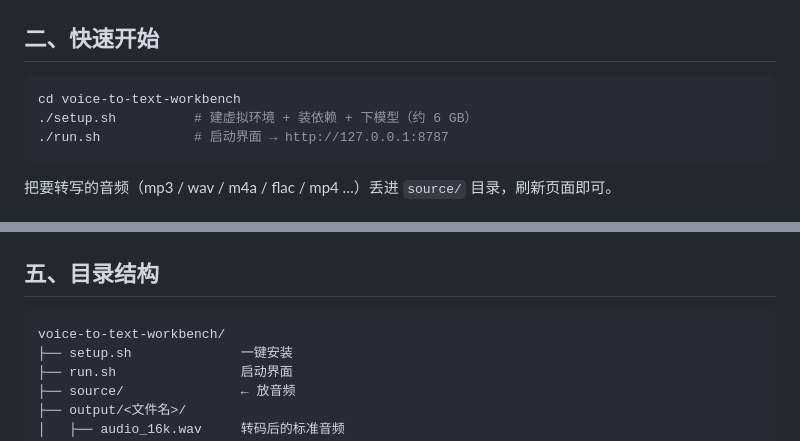
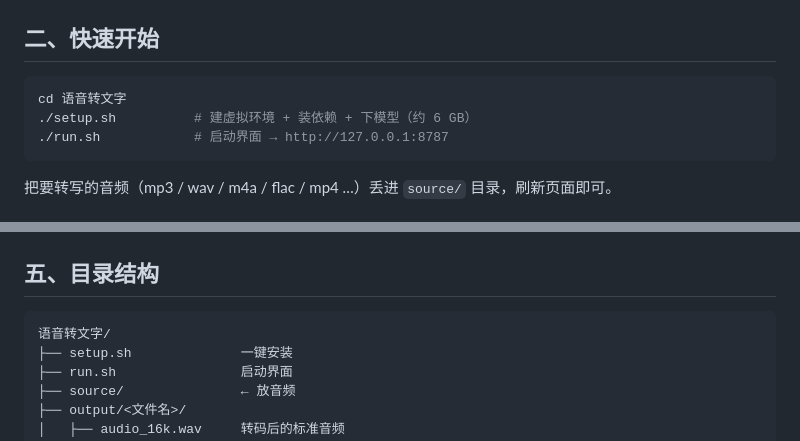
Before and after one commit to onemadefree/voice-to-text-workbench, a Markdown page: README.md, 2 parts joined by grey strips. Rendered like a GitHub page.

Commit message:
docs: 目录保持原名 语音转文字，还原 README 路径引用

````diff
--- a/README.md
+++ b/README.md
@@ -33,7 +33,7 @@
 ## 二、快速开始
 
 ```bash
-cd voice-to-text-workbench
+cd 语音转文字
 ./setup.sh          # 建虚拟环境 + 装依赖 + 下模型（约 6 GB）
 ./run.sh            # 启动界面 → http://127.0.0.1:8787
 ```
@@ -123,7 +123,7 @@ source/*.mp3
 ## 五、目录结构
 
 ```
-voice-to-text-workbench/
+语音转文字/
 ├── setup.sh              一键安装
 ├── run.sh                启动界面
 ├── source/               ← 放音频
````
